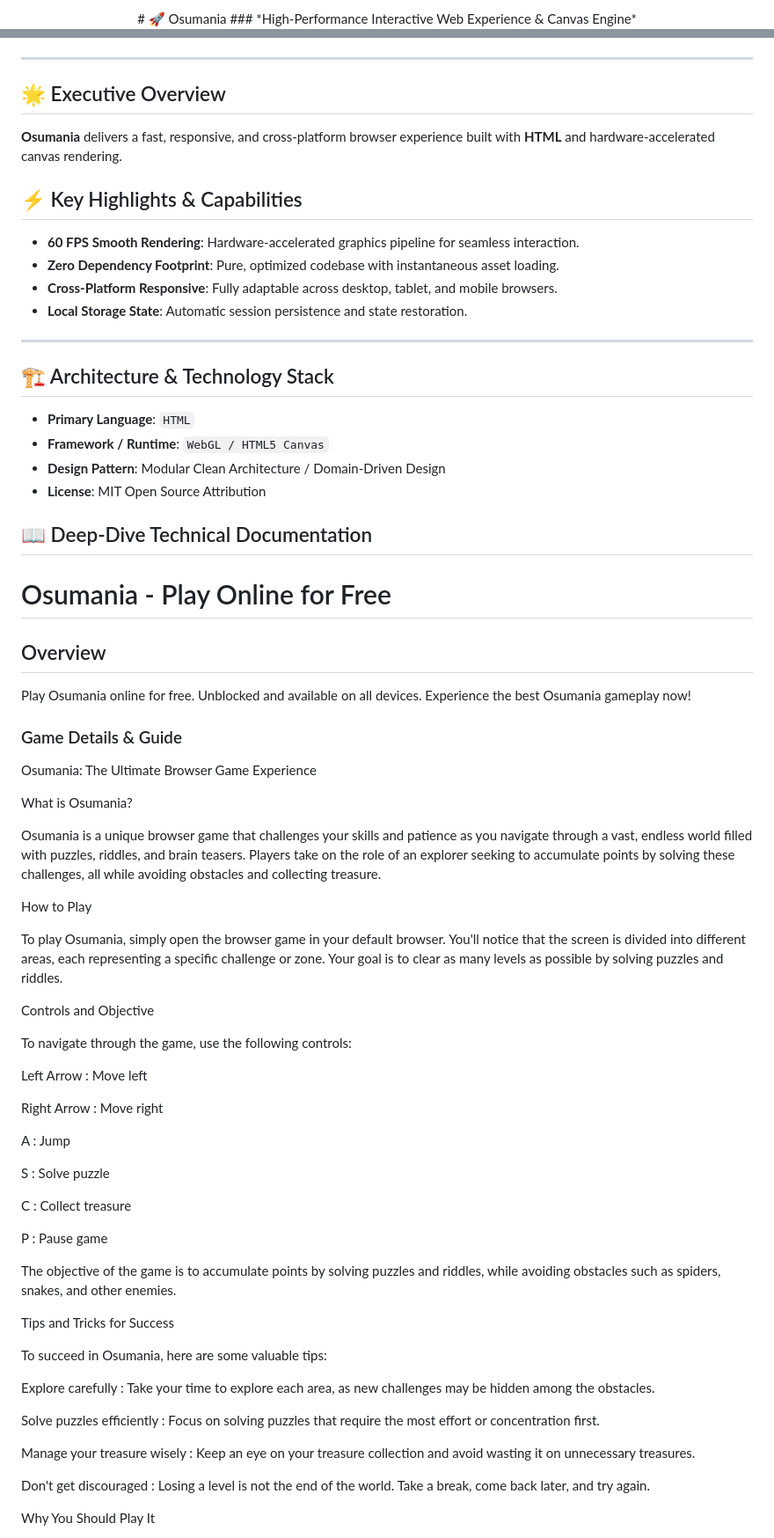
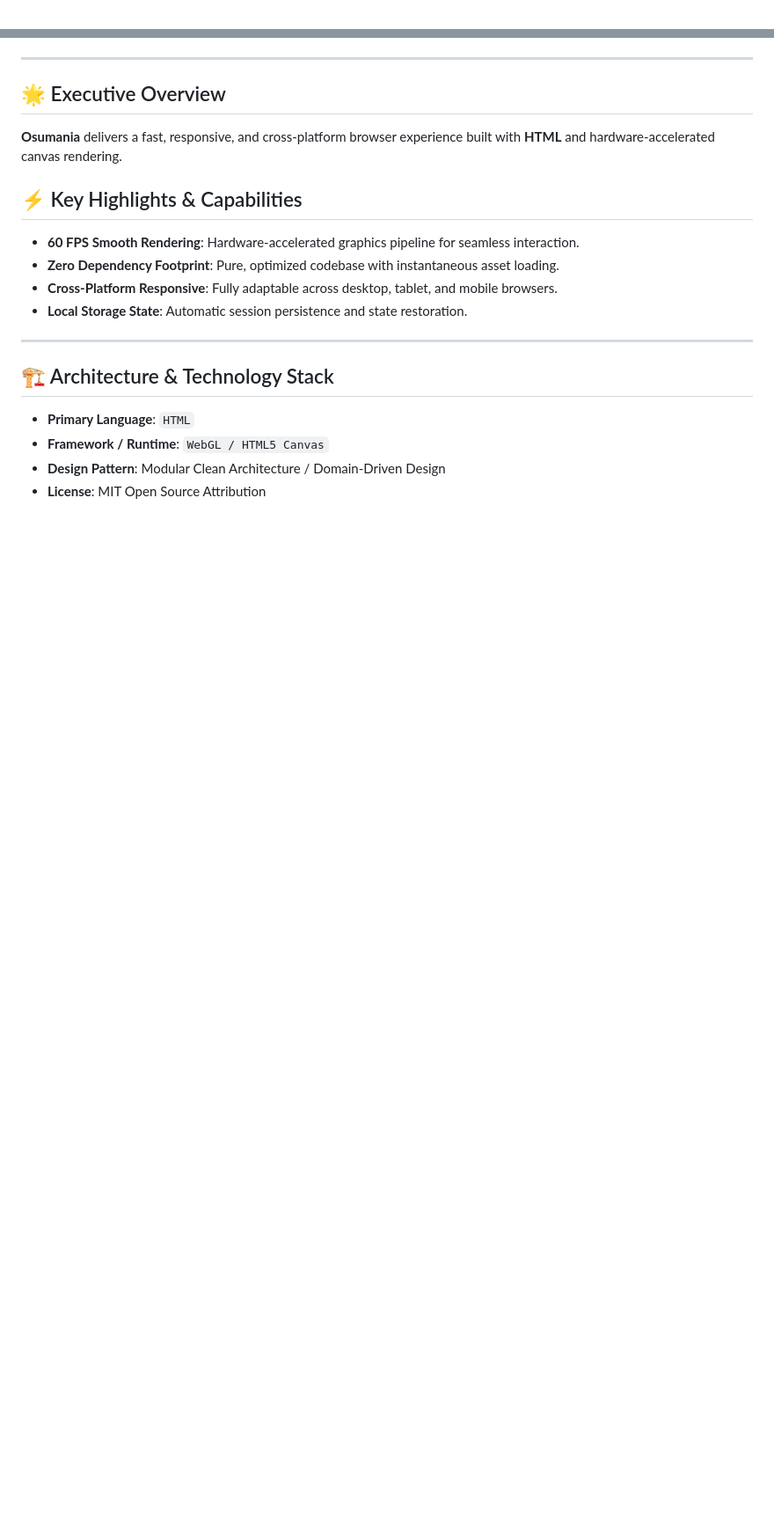
Before and after one commit to hsinidev/osumania, a Markdown page: README.md, 2 parts joined by grey strips. Shown at 88% size. Rendered like a GitHub page; blank space fills up the shorter version.

Commit message:
docs(readme): SEO optimization & standardized architect branding attribution (Hsini Mohamed)

```diff
--- a/README.md
+++ b/README.md
@@ -1,4 +1,2 @@
 <div align="center">
-# 🚀 Osumania
-### *High-Performance Interactive Web Experience & Canvas Engine*
 
@@ -13,6 +16,7 @@
 </div>
 
 ---
+
 ## 🌟 Executive Overview
 
 **Osumania** delivers a fast, responsive, and cross-platform browser experience built with **HTML** and hardware-accelerated canvas rendering.
@@ -25,6 +29,7 @@
 - **Local Storage State**: Automatic session persistence and state restoration.
 
 ---
+
 ## 🏗️ Architecture & Technology Stack
 
 - **Primary Language**: `HTML`
@@ -32,95 +37,3 @@
 - **Design Pattern**: Modular Clean Architecture / Domain-Driven Design
 - **License**: MIT Open Source Attribution
 
-## 📖 Deep-Dive Technical Documentation
-
-# Osumania - Play Online for Free
-
-## Overview
-Play Osumania online for free. Unblocked and available on all devices. Experience the best Osumania gameplay now!
-
-### Game Details & Guide
-Osumania: The Ultimate Browser Game Experience
-
-
-
-What is Osumania?
-
-
-Osumania is a unique browser game that challenges your skills and patience as you navigate through a vast, endless world filled with puzzles, riddles, and brain teasers. Players take on the role of an explorer seeking to accumulate points by solving these challenges, all while avoiding obstacles and collecting treasure.
-
-
-
-How to Play
-
-
-To play Osumania, simply open the browser game in your default browser. You'll notice that the screen is divided into different areas, each representing a specific challenge or zone. Your goal is to clear as many levels as possible by solving puzzles and riddles.
-
-
-
-Controls and Objective
-
-
-To navigate through the game, use the following controls:
-
-
-
-
-
-Left Arrow
-: Move left
-
-
-Right Arrow
-: Move right
-
-
-A
-: Jump
-
-
-S
-: Solve puzzle
-
-
-C
-: Collect treasure
-
-
-P
-: Pause game
-
-
-The objective of the game is to accumulate points by solving puzzles and riddles, while avoiding obstacles such as spiders, snakes, and other enemies.
-
-
-
-Tips and Tricks for Success
-
-
-To succeed in Osumania, here are some valuable tips:
-
-
-
-
-
-Explore carefully
-: Take your time to explore each area, as new challenges may be hidden among the obstacles.
-
-
-Solve puzzles efficiently
-: Focus on solving puzzles that require the most effort or concentration first.
-
-
-Manage your treasure wisely
-: Keep an eye on your treasure collection and avoid wasting it on unnecessary treasures.
-
-
-Don't get discouraged
-: Losing a level is not the end of the world. Take a break, come back later, and try again.
-
-
-
-Why You Should Play It
-
-
```
Also changed, not shown: other parts of README.md (+12 -26 lines).
